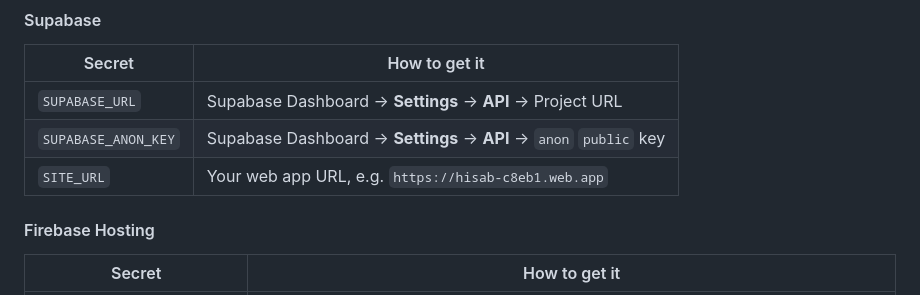
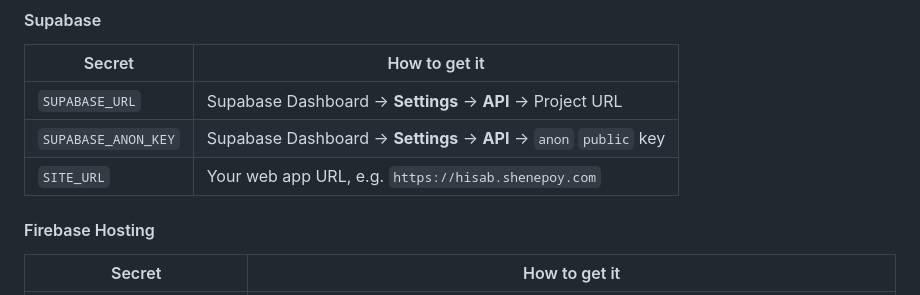
Before and after one commit to Zyzto/Hisab, a Markdown page: README.md, the part around the change. Drawn GitHub-style.

Commit message:
docs: update CODEBASE, CONFIGURATION, and README

```diff
--- a/README.md
+++ b/README.md
@@ -150,7 +150,7 @@ Go to **repo Settings** → **Secrets and variables** → **Actions** and add ea
 |--------|--------------|
 | `SUPABASE_URL` | Supabase Dashboard → **Settings** → **API** → Project URL |
 | `SUPABASE_ANON_KEY` | Supabase Dashboard → **Settings** → **API** → `anon` `public` key |
-| `SITE_URL` | Your web app URL, e.g. `https://hisab-c8eb1.web.app` |
+| `SITE_URL` | Your web app URL, e.g. `https://hisab.shenepoy.com` |
 
 #### Firebase Hosting
 
```
Also changed, not shown: docs/CODEBASE.md (+1 -0 lines), docs/CONFIGURATION.md (+16 -14 lines).
